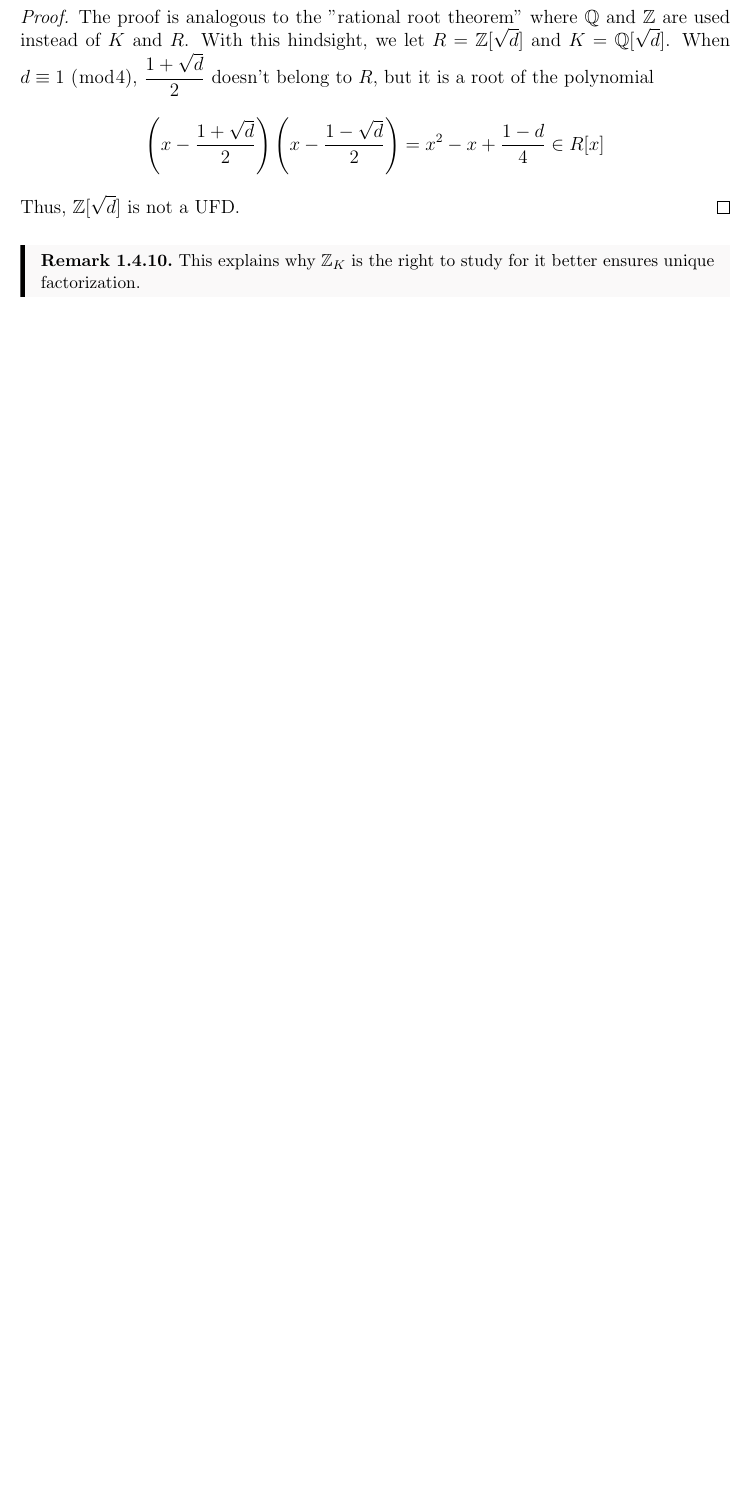
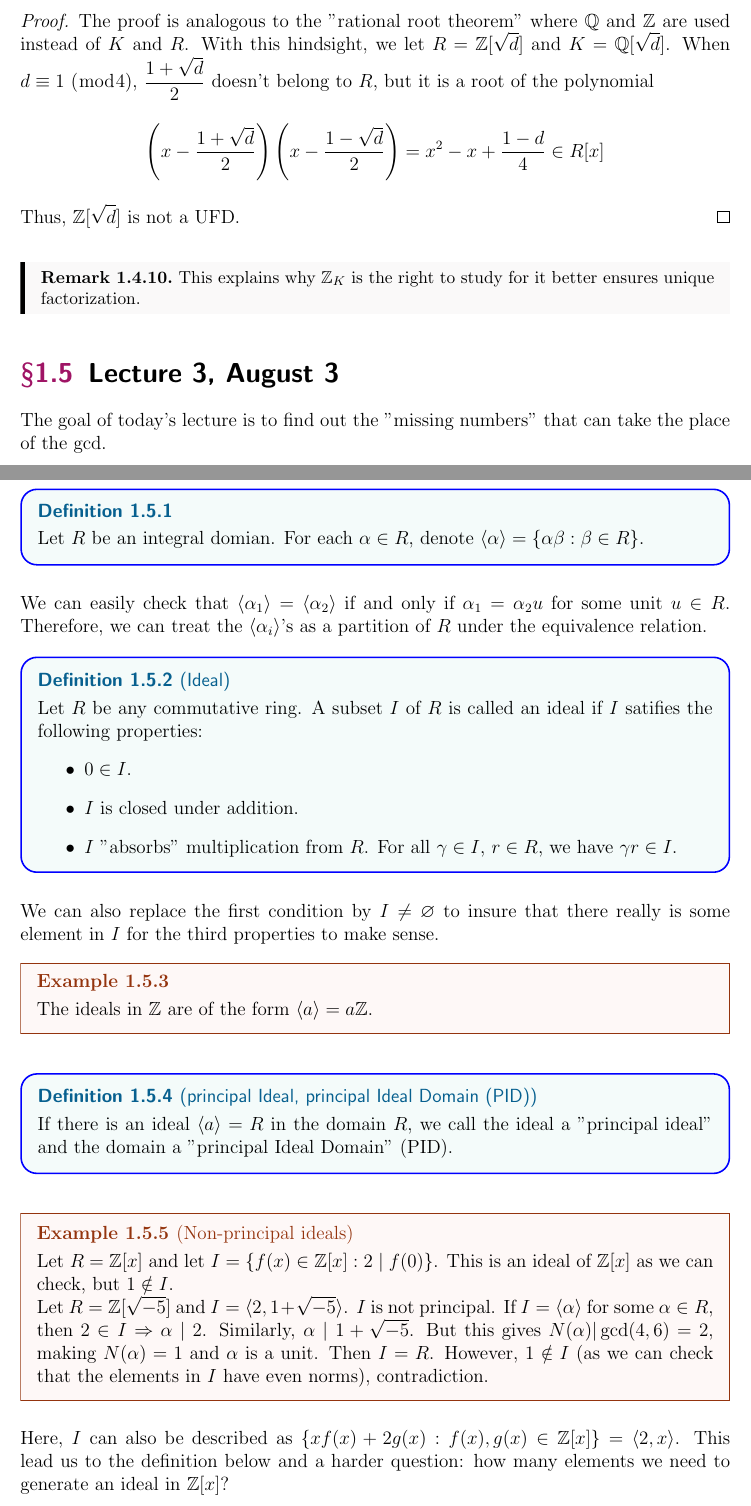
Before and after one commit to zichuan-scott-xu/Algebraic_NT_Note_2020, a LaTeX thesis (alg_nt.tex): part of page 14 of 14 before the commit and two parts of pages 14 and 15 of 16 after it, the two joined at a grey line, cut so that both start at the same text, the shorter picture padded with empty space. Compiled offline with pdfLaTeX.

Commit message:
Add Lecture 3

```diff
--- a/alg_nt.tex
+++ b/alg_nt.tex
@@ -298,8 +298,40 @@ The way that we "restore" the unique factorization in these fields is to introdu
         This explains why $\zz_K$ is the right to study for it better ensures unique factorization.
     \end{remark}
 
+\section{Lecture 3, August 3}
+The goal of today's lecture is to find out the "missing numbers" that can take the place of the $\gcd$.
 
+\begin{definition}
+    Let $R$ be an integral domian. For each $\alpha \in R$, denote $\langle\alpha\rangle = \{\alpha\beta:\beta \in R\}$.
+\end{definition}
+We can easily check that $\langle\alpha_1\rangle= \langle\alpha_2\rangle$ if and only if $\alpha_1 = \alpha_2 u$ for some unit $u \in R$.
+Therefore, we can treat the $\langle\alpha_i\rangle$'s as a partition of $R$ under the equivalence relation.
 
+\begin{definition}[Ideal]
+    Let $R$ be any commutative ring. A subset $I$ of $R$ is called an ideal if $I$ satifies the following properties:
+    \begin{itemize}
+        \item $0 \in I$.
+        \item $I$ is closed under addition.
+        \item $I$ "absorbs" multiplication from $R$. For all $\gamma \in I$, $r \in R$, we have $\gamma r \in I$.
+    \end{itemize}
+\end{definition}
+We can also replace the first condition by $I \neq \varnothing $ to insure that there really is some element in $I$ for the third
+properties to make sense.
+    \begin{example}
+        The ideals in $\zz$ are of the form $\left\langle a \right\rangle = a\zz$.
+    \end{example}
 
+\begin{definition}[principal Ideal, principal Ideal Domain (PID)]
+    If there is an ideal $\langle a \rangle = R$ in the domain $R$, we call the ideal a "principal ideal" and the domain a "principal Ideal Domain" (PID).
+\end{definition}
+    \begin{example}[Non-principal ideals]
+        Let $R = \zz[x]$ and let $I = \{f(x)\in \zz[x]: 2 \mid f(0) \}$. This is an ideal of $\zz[x]$ as we can check, but
+        $1 \notin I$.\\
+        Let $R = \zz[\sqrt{-5}]$ and $I = \langle 2, 1+\sqrt{-5} \rangle$. $I$ is not principal. If $I = \langle \alpha \rangle$ for some $\alpha \in R$, then
+        $2 \in I \Rightarrow \alpha \mid 2$. Similarly, $\alpha \mid 1+\sqrt{-5}$. But this gives $N(\alpha)|\gcd(4,6)=2$, making $N(\alpha)=1$ and $\alpha$ is a unit.
+        Then $I = R$. However, $1 \notin I$ (as we can check that the elements in $I$ have even norms), contradiction.
+    \end{example}
 
+Here, $I$ can also be described as $\{xf(x)+2g(x):f(x), g(x)\in \zz[x]\}= \langle 2,x \rangle$. This lead us to the definition below and a harder question: how many
+elements we need to generate an ideal in $\zz[x]$?
 
@@ -306 +342,2 @@ The way that we "restore" the unique factorization in these fields is to introdu
+\end{definition}
 
```
Also changed, not shown: alg_nt.tex (23 more changed lines).
